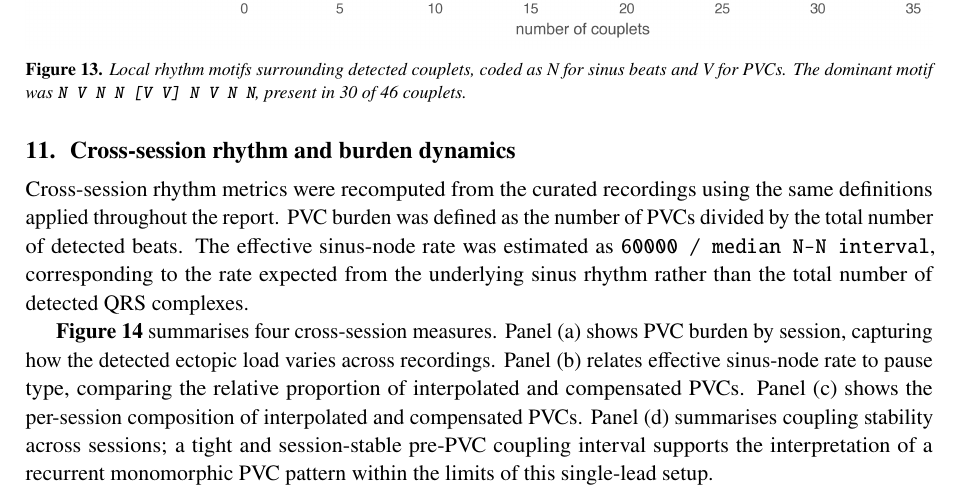
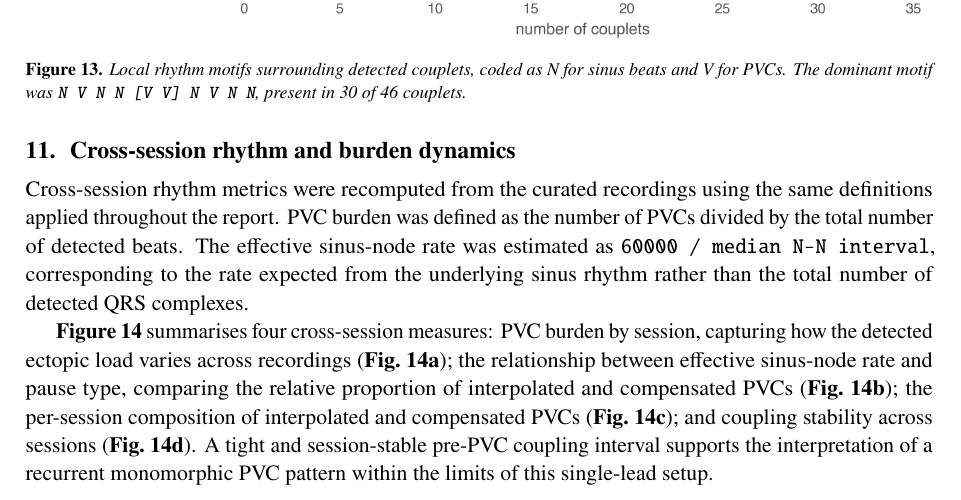
Before and after one commit to mrEg0n/holter-ecg, a LaTeX document (reports/holter_report.tex): part of page 16 of 24, cut so that both start at the same text. Compiled offline with pdfLaTeX.

Commit message:
docs(report): cross-session panels use the (Fig. 14a) pointer style, consistent with Fig. 6

```diff
--- a/reports/holter_report.tex
+++ b/reports/holter_report.tex
@@ -458,13 +458,14 @@ by the total number of detected beats. The effective sinus-node rate was estimat
 \texttt{60000 / median N-N interval}, corresponding to the rate expected from the underlying
 sinus rhythm rather than the total number of detected QRS complexes.
 
-\textbf{Figure~\ref{fig:cross}} summarises four cross-session measures. Panel (a) shows PVC
-burden by session, capturing how the detected ectopic load varies across recordings. Panel (b)
-relates effective sinus-node rate to pause type, comparing the relative proportion of
-interpolated and compensated PVCs. Panel (c) shows the per-session composition of interpolated
-and compensated PVCs. Panel (d) summarises coupling stability across sessions; a tight and
-session-stable pre-PVC coupling interval supports the interpretation of a recurrent monomorphic
-PVC pattern within the limits of this single-lead setup.
+\textbf{Figure~\ref{fig:cross}} summarises four cross-session measures: PVC burden by session,
+capturing how the detected ectopic load varies across recordings (\textbf{Fig.~\ref{fig:cross}a});
+the relationship between effective sinus-node rate and pause type, comparing the relative
+proportion of interpolated and compensated PVCs (\textbf{Fig.~\ref{fig:cross}b}); the per-session
+composition of interpolated and compensated PVCs (\textbf{Fig.~\ref{fig:cross}c}); and coupling
+stability across sessions (\textbf{Fig.~\ref{fig:cross}d}). A tight and session-stable pre-PVC
+coupling interval supports the interpretation of a recurrent monomorphic PVC pattern within the
+limits of this single-lead setup.
 
 \reportfig{09_cross_session_rhythm_and_burden.png}{Cross-session rhythm and burden dynamics: PVC burden by session, effective sinus-node rate versus pause type, per-session pause-type composition, and coupling-interval stability.\label{fig:cross}}
 
```
